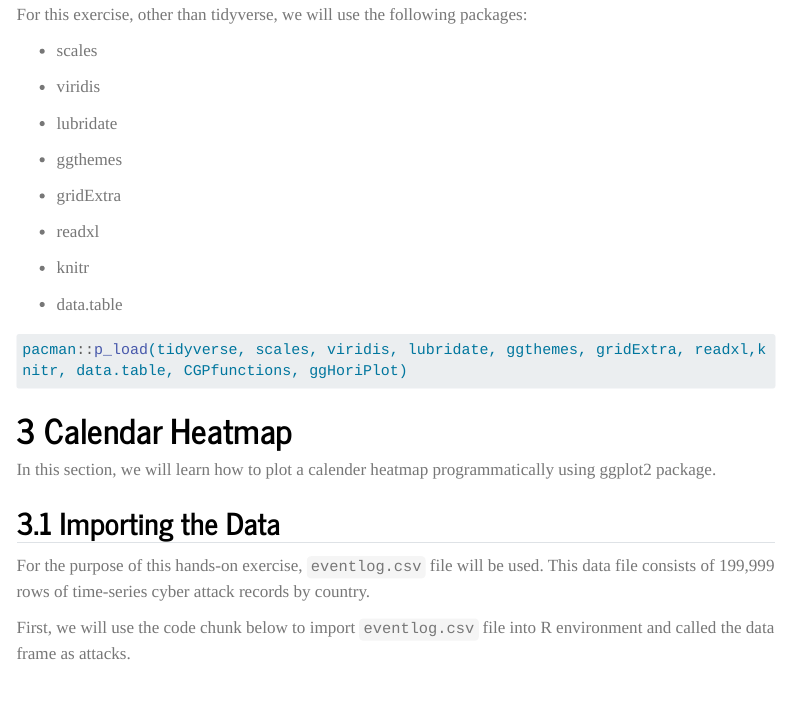
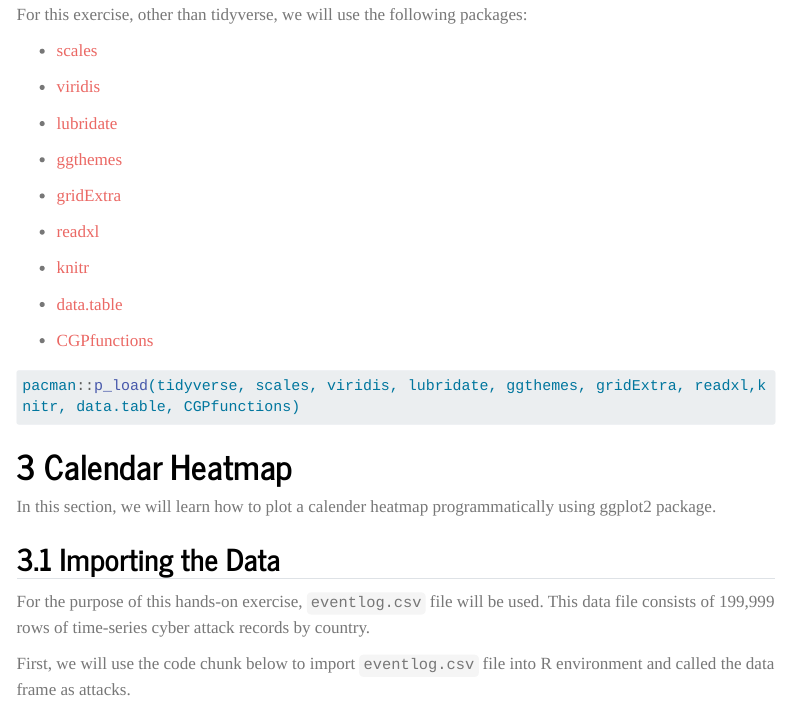
Before and after one commit to sihuihui/VAA, a Quarto document (Hands-on_Ex/Hands-on_Ex06/Hands-on_Ex06.qmd): the page in a window 1100 px wide, from 500 px down. Rendered offline with R 4.5, knitr and Pandoc in place of Quarto, with nearby package versions; some code elsewhere in the file could not run offline; menus at the side of the page are left out; long lines of code are wrapped.

Commit message:
updates to handson ex6

````diff
--- a/Hands-on_Ex/Hands-on_Ex06/Hands-on_Ex06.qmd
+++ b/Hands-on_Ex/Hands-on_Ex06/Hands-on_Ex06.qmd
@@ -28,26 +28,28 @@ In this exercise, we will be learning how to create the following visualisations
 
 For this exercise, other than tidyverse, we will use the following packages:
 
--   scales
+-   [scales](https://scales.r-lib.org/)
 
--   viridis
+-   [viridis](https://cran.r-project.org/web/packages/viridis/index.html)
 
--   lubridate
+-   [lubridate](https://lubridate.tidyverse.org/)
 
--   ggthemes
+-   [ggthemes](https://yutannihilation.github.io/allYourFigureAreBelongToUs/ggthemes/)
 
--   gridExtra
+-   [gridExtra](https://cran.r-project.org/web/packages/gridExtra/index.html)
 
--   readxl
+-   [readxl](https://readxl.tidyverse.org/)
 
--   knitr
+-   [knitr](https://yihui.org/knitr/)
 
--   data.table
+-   [data.table](https://cran.r-project.org/web/packages/data.table/vignettes/datatable-intro.html)
+
+-   [CGPfunctions](https://cran.r-project.org/web/packages/CGPfunctions/vignettes/Using-newggslopegraph.html)
 
 ```{r}
 #| code-fold: true
 #| code-summary: "Show the code"
-pacman::p_load(tidyverse, scales, viridis, lubridate, ggthemes, gridExtra, readxl,knitr, data.table, CGPfunctions, ggHoriPlot)
+pacman::p_load(tidyverse, scales, viridis, lubridate, ggthemes, gridExtra, readxl,knitr, data.table, CGPfunctions)
 
 ```
 
````
Also changed, not shown: 3 other files.
